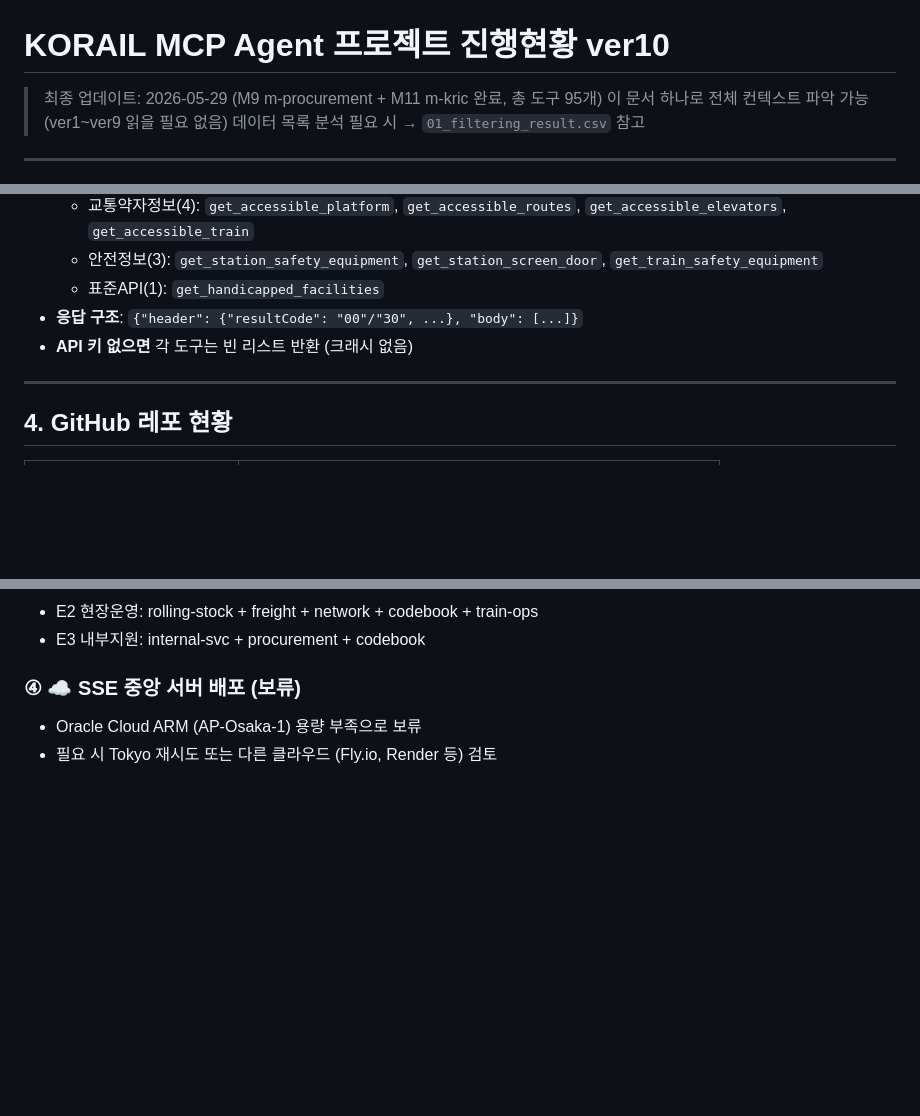
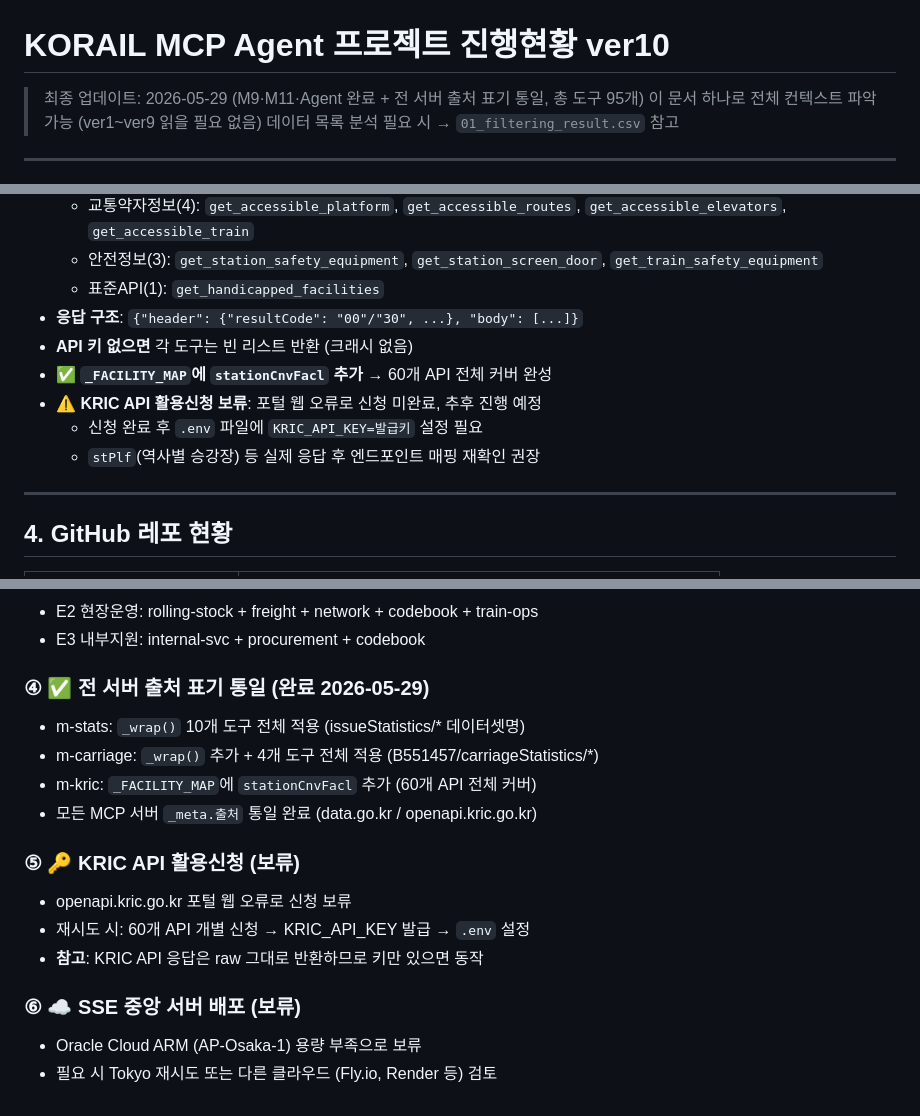
Before and after one commit to lovelyquality/korail-mcp, a Markdown page: KORAIL_MCP_진행현황ver10.md, 3 parts joined by grey strips. Rendered like a GitHub page; blank space fills up the shorter version.

Commit message:
docs: ver10 진행현황 업데이트 (출처 표기 완료, KRIC 보류 반영)
Co-Authored-By: Claude Sonnet 4.6 <noreply@anthropic.com>

```diff
--- a/KORAIL_MCP_진행현황ver10.md
+++ b/KORAIL_MCP_진행현황ver10.md
@@ -1,6 +1,6 @@
 # KORAIL MCP Agent 프로젝트 진행현황 ver10
 
-> 최종 업데이트: 2026-05-29 (M9 m-procurement + M11 m-kric 완료, 총 도구 95개)
+> 최종 업데이트: 2026-05-29 (M9·M11·Agent 완료 + 전 서버 출처 표기 통일, 총 도구 95개)
 > 이 문서 하나로 전체 컨텍스트 파악 가능 (ver1~ver9 읽을 필요 없음)
 > 데이터 목록 분석 필요 시 → `01_filtering_result.csv` 참고
 
@@ -125,6 +127,10 @@
   - 표준API(1): `get_handicapped_facilities`
 - **응답 구조**: `{"header": {"resultCode": "00"/"30", ...}, "body": [...]}`
 - **API 키 없으면** 각 도구는 빈 리스트 반환 (크래시 없음)
+- **✅ `_FACILITY_MAP`에 `stationCnvFacl` 추가** → 60개 API 전체 커버 완성
+- **⚠️ KRIC API 활용신청 보류**: 포털 웹 오류로 신청 미완료, 추후 진행 예정
+  - 신청 완료 후 `.env` 파일에 `KRIC_API_KEY=발급키` 설정 필요
+  - `stPlf`(역사별 승강장) 등 실제 응답 후 엔드포인트 매핑 재확인 권장
 
 ---
 
@@ -371,6 +377,17 @@ SSE 사용 시 Claude Desktop config:
 - E2 현장운영: rolling-stock + freight + network + codebook + train-ops
 - E3 내부지원: internal-svc + procurement + codebook
 
-### ④ ☁️ SSE 중앙 서버 배포 (보류)
+### ④ ✅ 전 서버 출처 표기 통일 (완료 2026-05-29)
+- m-stats: `_wrap()` 10개 도구 전체 적용 (issueStatistics/* 데이터셋명)
+- m-carriage: `_wrap()` 추가 + 4개 도구 전체 적용 (B551457/carriageStatistics/*)
+- m-kric: `_FACILITY_MAP`에 `stationCnvFacl` 추가 (60개 API 전체 커버)
+- 모든 MCP 서버 `_meta.출처` 통일 완료 (data.go.kr / openapi.kric.go.kr)
+
+### ⑤ 🔑 KRIC API 활용신청 (보류)
+- openapi.kric.go.kr 포털 웹 오류로 신청 보류
+- 재시도 시: 60개 API 개별 신청 → KRIC_API_KEY 발급 → `.env` 설정
+- **참고**: KRIC API 응답은 raw 그대로 반환하므로 키만 있으면 동작
+
+### ⑥ ☁️ SSE 중앙 서버 배포 (보류)
 - Oracle Cloud ARM (AP-Osaka-1) 용량 부족으로 보류
 - 필요 시 Tokyo 재시도 또는 다른 클라우드 (Fly.io, Render 등) 검토
```
Also changed, not shown: other parts of KORAIL_MCP_진행현황ver10.md (+2 -0 lines).
